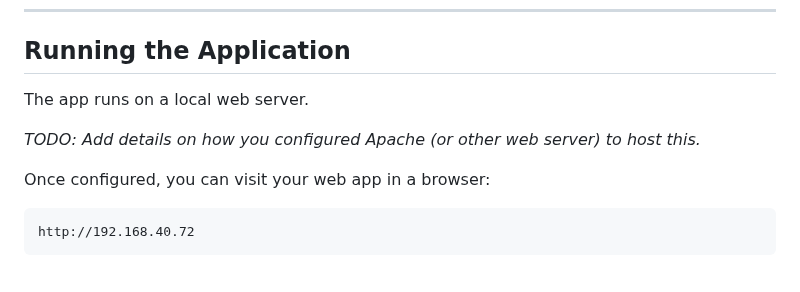
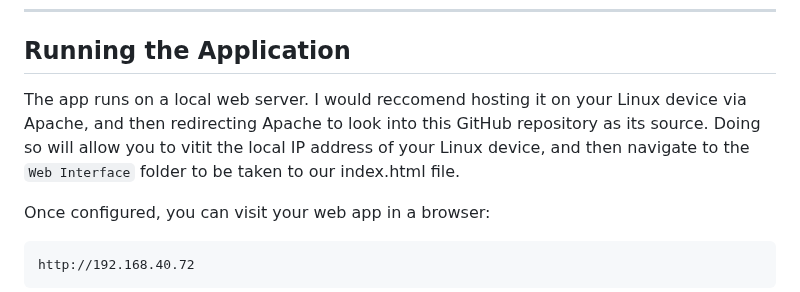
Before and after one commit to reedwrogers/Dart-Vision, a Markdown page: README.md, the part around the change. GitHub-like rendering.

```diff
--- a/README.md
+++ b/README.md
@@ -227,9 +227,7 @@ Your Python environment is now ready to run the backend scripts.
 
 ## Running the Application
 
-The app runs on a local web server.
-
-*TODO: Add details on how you configured Apache (or other web server) to host this.*
+The app runs on a local web server. I would reccomend hosting it on your Linux device via Apache, and then redirecting Apache to look into this GitHub repository as its source. Doing so will allow you to vitit the local IP address of your Linux device, and then navigate to the `Web Interface` folder to be taken to our index.html file.
 
 Once configured, you can visit your web app in a browser:
 
```
